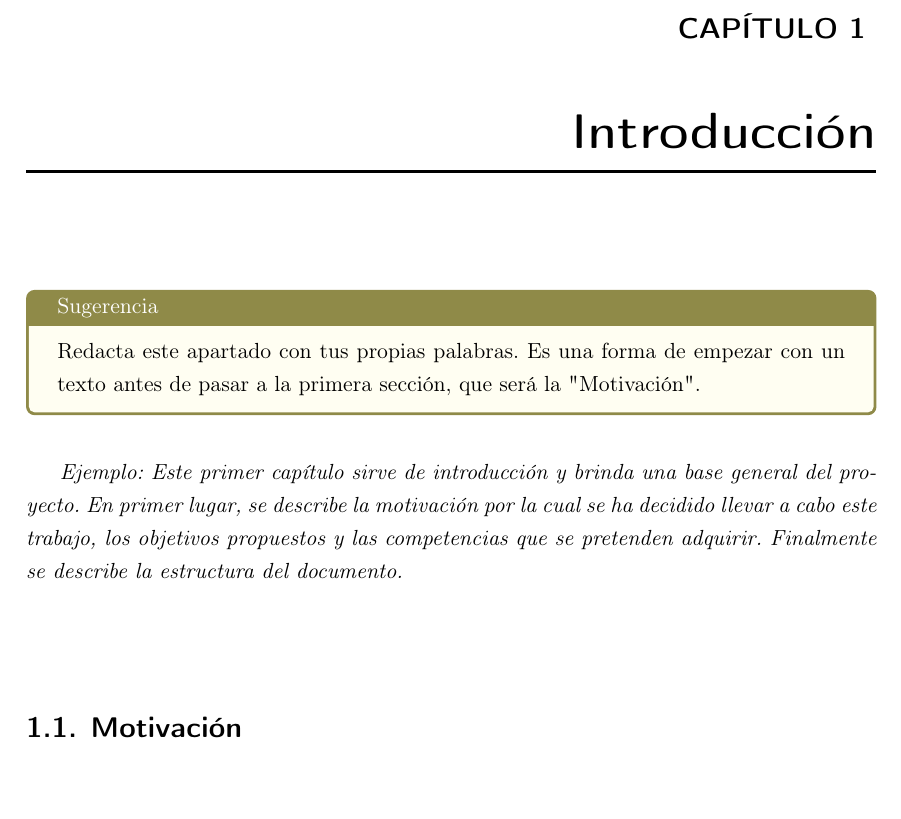
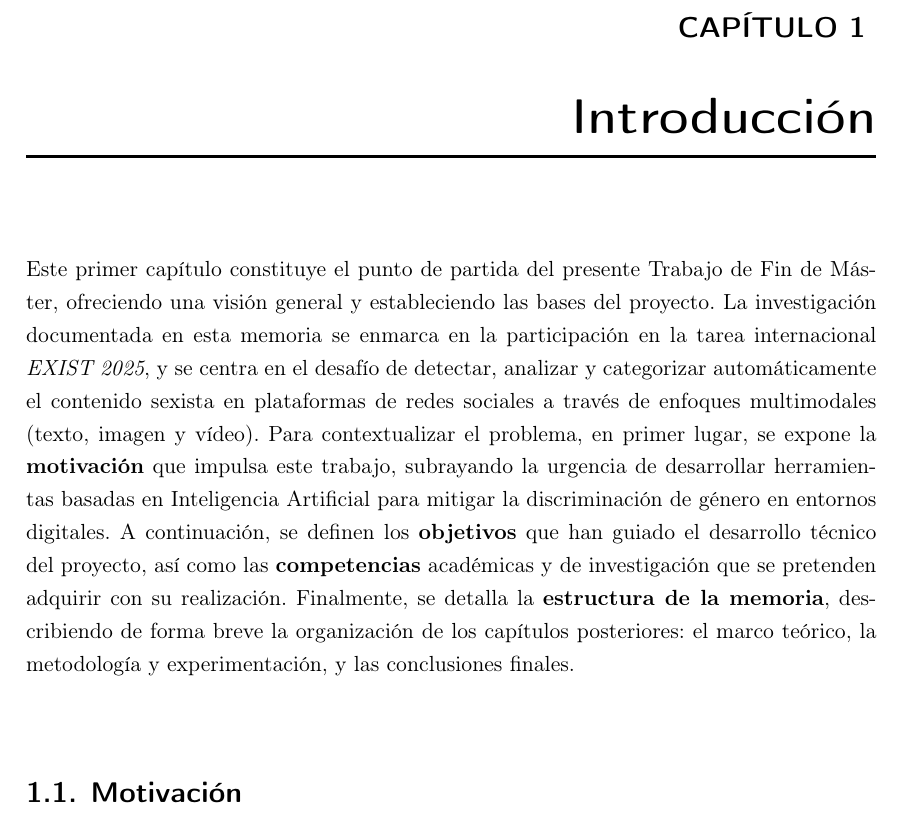
Before and after one commit to visumania/MemoriaTFM, a LaTeX document (principal_I2C_TFGM_UHU.tex, which reads Capitulos/Introduccion.tex): part of page 10 of 47, cut so that both start at the same text. Compiled offline with pdfLaTeX.

Commit message:
1. Introducción terminada

```diff
--- a/Capitulos/Introduccion.tex
+++ b/Capitulos/Introduccion.tex
@@ -1,12 +1,7 @@
 % Capítulo 1 - Introducción
 \chapter{Introducción}
 \label{cap:Introduccion}
-
-\begin{sugerencia}
-Redacta este apartado con tus propias palabras. Es una forma de empezar con un texto antes de pasar a la primera sección, que será la "Motivación".
-\end{sugerencia}
-
-\textit{Ejemplo: Este primer capítulo sirve de introducción y brinda una base general del proyecto. En primer lugar, se describe la motivación por la cual se ha decidido llevar a cabo este trabajo, los objetivos propuestos y las competencias que se pretenden adquirir. Finalmente se describe la estructura del documento.}
+Este primer capítulo constituye el punto de partida del presente Trabajo de Fin de Máster, ofreciendo una visión general y estableciendo las bases del proyecto. La investigación documentada en esta memoria se enmarca en la participación en la tarea internacional \textit{EXIST 2025}, y se centra en el desafío de detectar, analizar y categorizar automáticamente el contenido sexista en plataformas de redes sociales a través de enfoques multimodales (texto, imagen y vídeo). Para contextualizar el problema, en primer lugar, se expone la \textbf{motivación} que impulsa este trabajo, subrayando la urgencia de desarrollar herramientas basadas en Inteligencia Artificial para mitigar la discriminación de género en entornos digitales. A continuación, se definen los \textbf{objetivos} que han guiado el desarrollo técnico del proyecto, así como las \textbf{competencias} académicas y de investigación que se pretenden adquirir con su realización. Finalmente, se detalla la \textbf{estructura de la memoria}, describiendo de forma breve la organización de los capítulos posteriores: el marco teórico, la metodología y experimentación, y las conclusiones finales.
 
 \section{Motivación}
 \label{sec:Motivacion}
```
Also changed, not shown: 10 other files.
